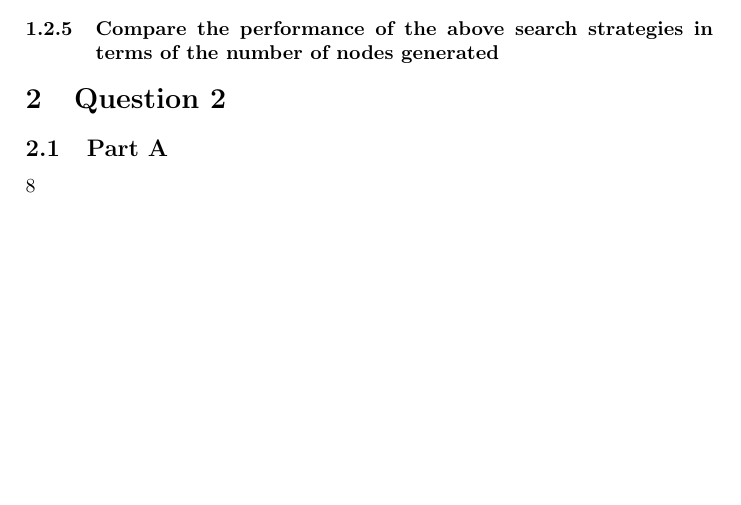
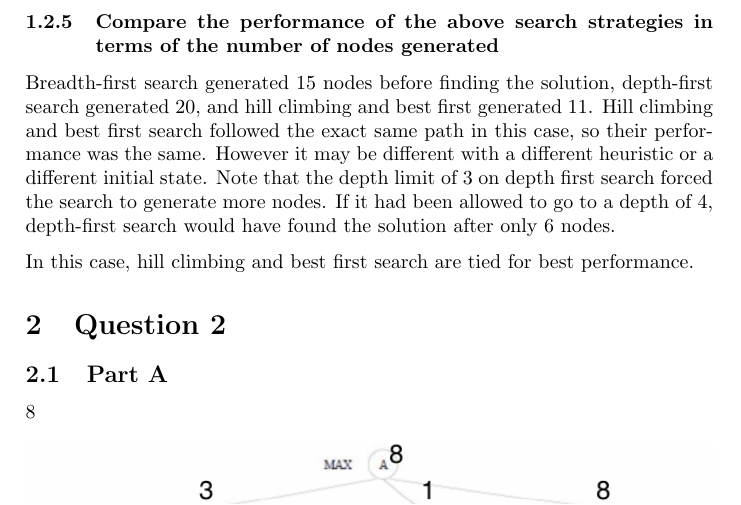
Before and after one commit to lucaswoj/ece457a, a LaTeX document (1/report.tex): part of page 3 of 3, cut so that both start at the same text, the shorter picture padded with empty space. Compiled offline with pdfLaTeX.

Commit message:
Updated DFS tree, added description for 1.2.5

```diff
--- a/1/report.tex
+++ b/1/report.tex
@@ -80,6 +80,12 @@ For example, if the goal state is $s_f = (\coinblack \coinblack \coinblack \coin
 \end{center}
 
 \subsubsection{Compare the performance of the above search strategies in terms of the number of nodes generated}
+Breadth-first search generated 15 nodes before finding the solution, depth-first search generated 20, and hill climbing and best first generated 11.
+Hill climbing and best first search followed the exact same path in this case, so their performance was the same.  However it may be different with a
+different heuristic or a different initial state. Note that the depth limit of 3 on depth first search forced the search to generate more nodes.  If it
+had been allowed to go to a depth of 4, depth-first search would have found the solution after only 6 nodes.
+
+In this case, hill climbing and best first search are tied for best performance.
 
 \section{Question 2}
 
```
Also changed, not shown: 1/DFS.png.
